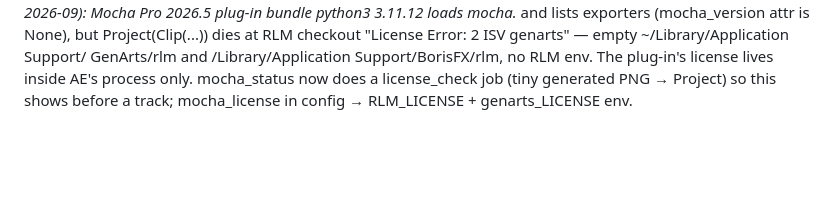
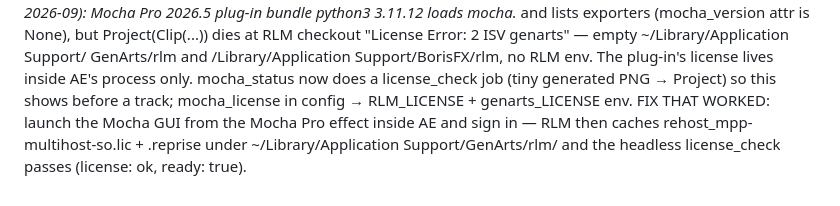
Before and after one commit to Jamstand/just-be-making-stuff, a Markdown page: davinci-resolve-claude/CLAUDE.md, the part around the change. Rendered like a GitHub page; blank space fills up the shorter version.

```diff
--- a/davinci-resolve-claude/CLAUDE.md
+++ b/davinci-resolve-claude/CLAUDE.md
@@ -362,4 +362,7 @@ plug-in bundle python3 3.11.12 loads mocha.* and lists exporters
 GenArts/rlm and /Library/Application Support/BorisFX/rlm, no RLM env. The
 plug-in's license lives inside AE's process only. mocha_status now does a
 license_check job (tiny generated PNG → Project) so this shows before a
-track; mocha_license in config → RLM_LICENSE + genarts_LICENSE env.
+track; mocha_license in config → RLM_LICENSE + genarts_LICENSE env. FIX THAT WORKED: launch the Mocha GUI from the Mocha Pro effect
+inside AE and sign in — RLM then caches rehost_mpp-multihost-so.lic +
+.reprise under ~/Library/Application Support/GenArts/rlm/ and the headless
+license_check passes (license: ok, ready: true).
```
Also changed, not shown: after-effects-claude/README.md (+4 -1 lines).
